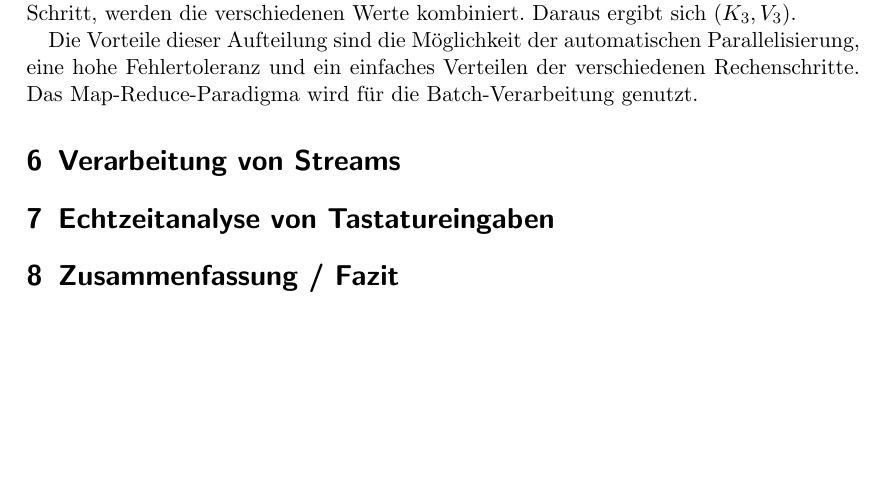
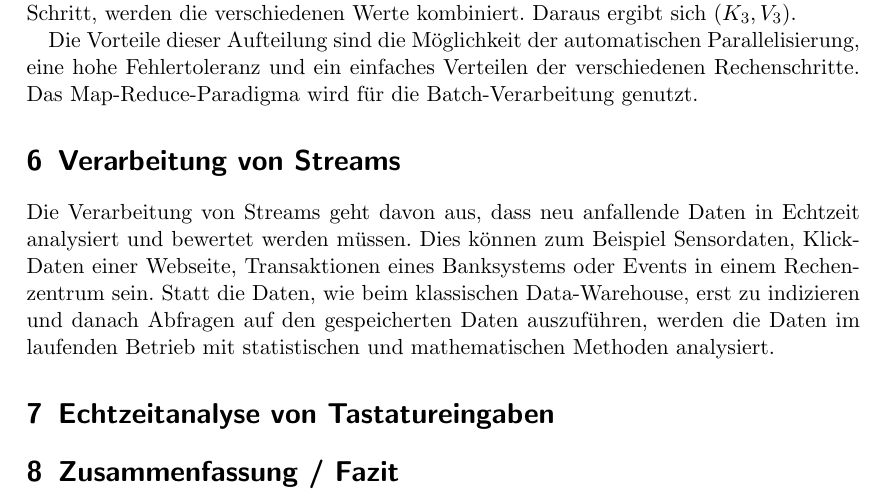
Before and after one commit to FlopsKa/bigdatatools, a LaTeX paper (paper/document.tex): part of page 6 of 6, cut so that both start at the same text, the shorter picture padded with empty space. Compiled offline with pdfLaTeX.

Commit message:
Einleitung: Verarbeitung von Streams

```diff
--- a/paper/document.tex
+++ b/paper/document.tex
@@ -270,6 +270,17 @@ verschiedenen Rechenschritte. Das Map-Reduce-Paradigma wird für die
 Batch-Verarbeitung genutzt.
 
 \section{Verarbeitung von Streams}
+Die Verarbeitung von Streams geht davon aus, dass neu anfallende Daten in
+Echtzeit analysiert und bewertet werden müssen. Dies können zum Beispiel
+Sensordaten, Klick-Daten einer Webseite, Transaktionen eines Banksystems oder
+Events in einem Rechenzentrum sein. Statt die Daten, wie beim klassischen
+Data-Warehouse, erst zu indizieren und danach Abfragen auf den gespeicherten
+Daten auszuführen, werden die Daten im laufenden Betrieb mit statistischen und
+mathematischen Methoden analysiert.
+
+
+
+
 
 \section{Echtzeitanalyse von Tastatureingaben}
 
```
